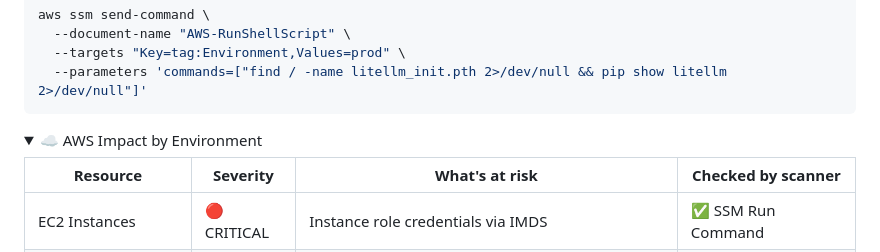
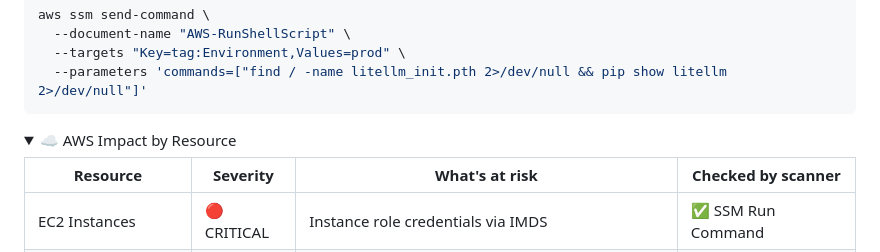
Before and after one commit to DanielODeter/litellm-supply-chain-advisory-scanner, a Markdown page: README.md, the part around the change. Rendered like a GitHub page; folded sections open.

Commit message:
Rename AWS Impact by Environment to AWS Impact by Resource

```diff
--- a/README.md
+++ b/README.md
@@ -190,7 +190,7 @@ aws ssm send-command \
 </details>
 
 <details>
-<summary>☁️ AWS Impact by Environment</summary>
+<summary>☁️ AWS Impact by Resource</summary>
 
 | Resource | Severity | What's at risk | Checked by scanner |
 |----------|----------|----------------|--------------------|
```
